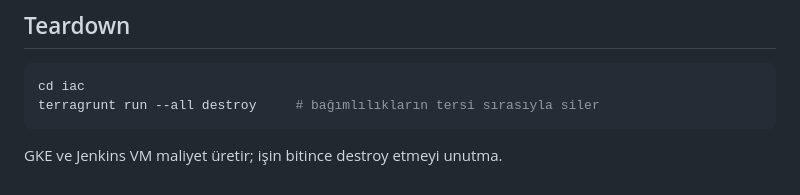
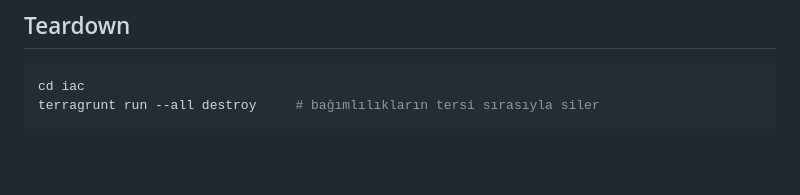
Before and after one commit to ensarkol/gke-platform, a Markdown page: README.md, the part around the change. GitHub-like rendering; blank space fills up the shorter version.

Commit message:
Update README to remove cost reminder
Remove note about GKE and Jenkins VM costs from README

````diff
--- a/README.md
+++ b/README.md
@@ -210,5 +210,3 @@ kubectl -n agent port-forward svc/viewer-agent 8080:80
 cd iac
 terragrunt run --all destroy     # bağımlılıkların tersi sırasıyla siler
 ```
-
-GKE ve Jenkins VM maliyet üretir; işin bitince destroy etmeyi unutma.
````
